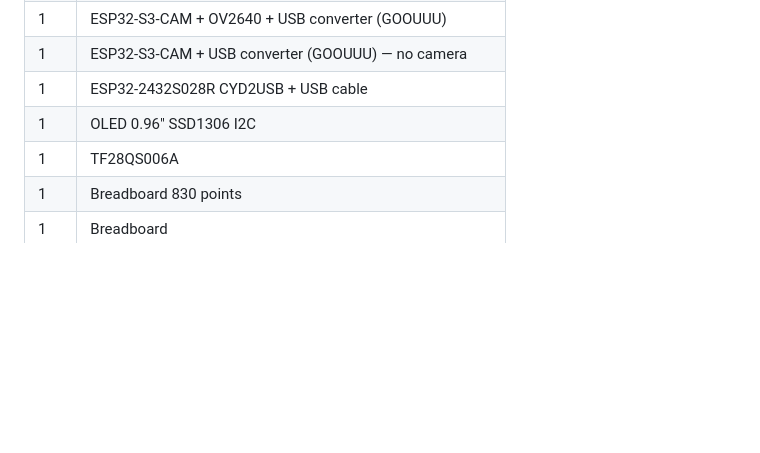
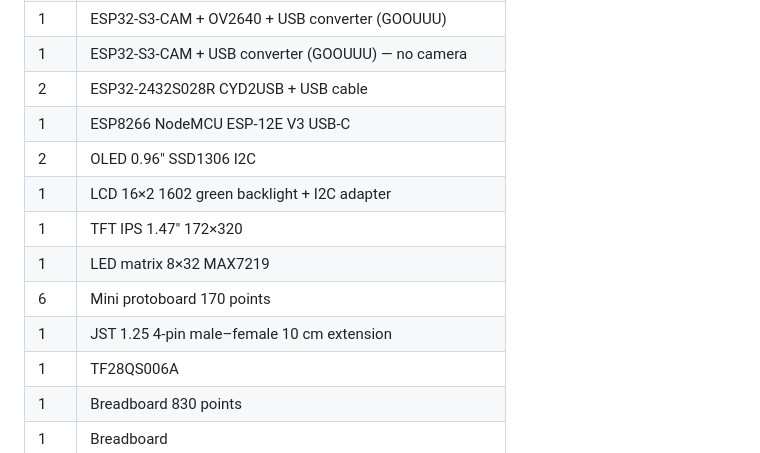
Before and after one commit to LuizEduPP/esp-projects, a Markdown page: docs/hardware-inventory.md, the part around the change. Rendered like a GitHub page; blank space fills up the shorter version.

Commit message:
chore: update hardware inventory documentation with additional components and corrections
Enhanced the hardware inventory by adding new items, including various microcontrollers, displays, and prototyping tools. Adjusted quantities for existing components to ensure accuracy. This update improves the comprehensiveness and usability of the documentation for future reference.

```diff
--- a/docs/hardware-inventory.md
+++ b/docs/hardware-inventory.md
@@ -64,8 +64,14 @@
 | 1 | KY-040 Rotary encoder + button |
 | 1 | ESP32-S3-CAM + OV2640 + USB converter (GOOUUU) |
 | 1 | ESP32-S3-CAM + USB converter (GOOUUU) — no camera |
-| 1 | ESP32-2432S028R CYD2USB + USB cable |
-| 1 | OLED 0.96″ SSD1306 I2C |
+| 2 | ESP32-2432S028R CYD2USB + USB cable |
+| 1 | ESP8266 NodeMCU ESP-12E V3 USB-C |
+| 2 | OLED 0.96″ SSD1306 I2C |
+| 1 | LCD 16×2 1602 green backlight + I2C adapter |
+| 1 | TFT IPS 1.47″ 172×320 |
+| 1 | LED matrix 8×32 MAX7219 |
+| 6 | Mini protoboard 170 points |
+| 1 | JST 1.25 4-pin male–female 10 cm extension |
 | 1 | TF28QS006A |
 | 1 | Breadboard 830 points |
 | 1 | Breadboard |
```
